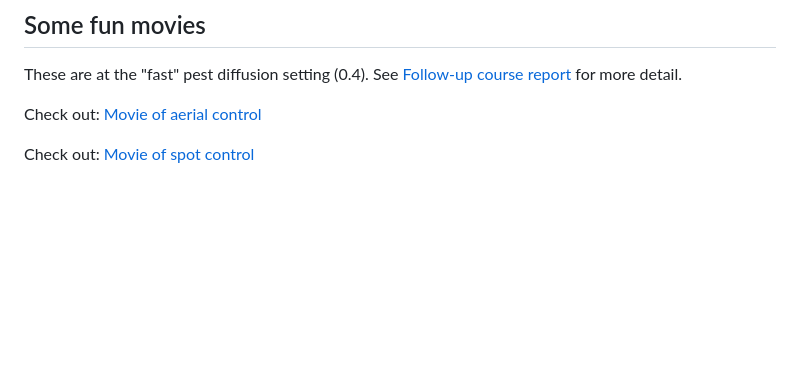
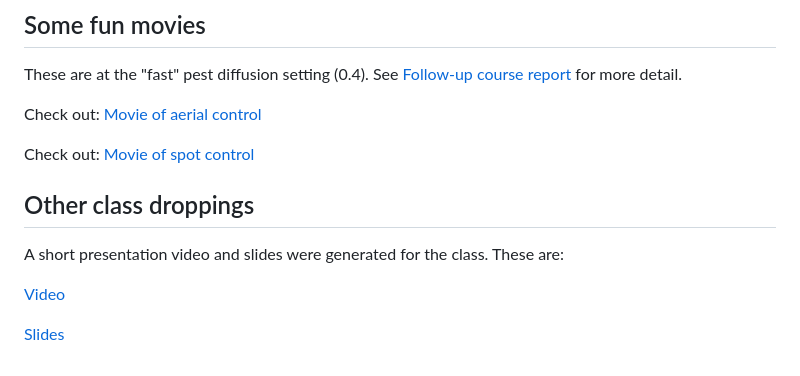
Before and after one commit to StuartGJohnson/AA203_project, a Markdown page: README.md, the part around the change. Drawn GitHub-style; blank space fills up the shorter version.

Commit message:
Add video and slides to README.

```diff
--- a/README.md
+++ b/README.md
@@ -57,3 +57,12 @@ These are at the "fast" pest diffusion setting (0.4). See [Follow-up course repo
 Check out: [Movie of aerial control](/resim_240718-005456/pest.mp4)
 
 Check out: [Movie of spot control](/resim_240718-012904/pest.mp4)
+
+
+## Other class droppings
+
+A short presentation video and slides were generated for the class. These are:
+
+[Video](Optimal%20Control%20and%20Pesticides.mp4)
+
+[Slides](Optimal%20Control%20and%20Pesticides.pptx)
```
